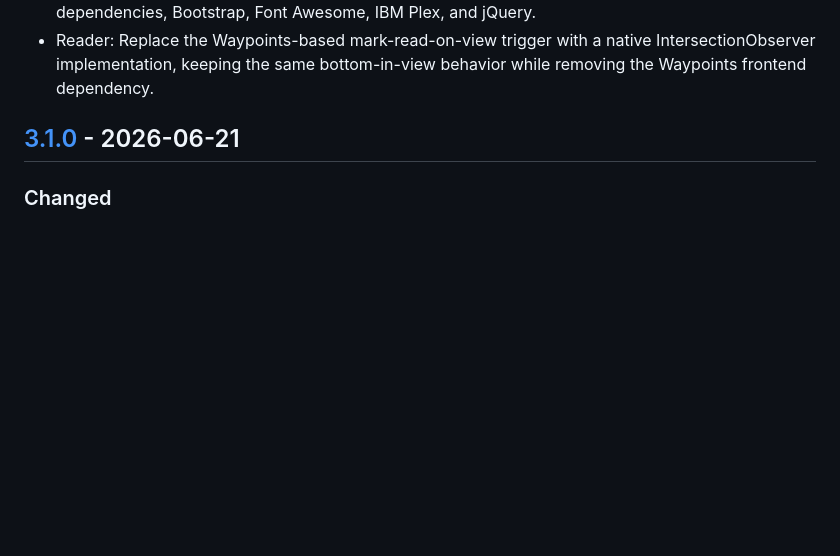
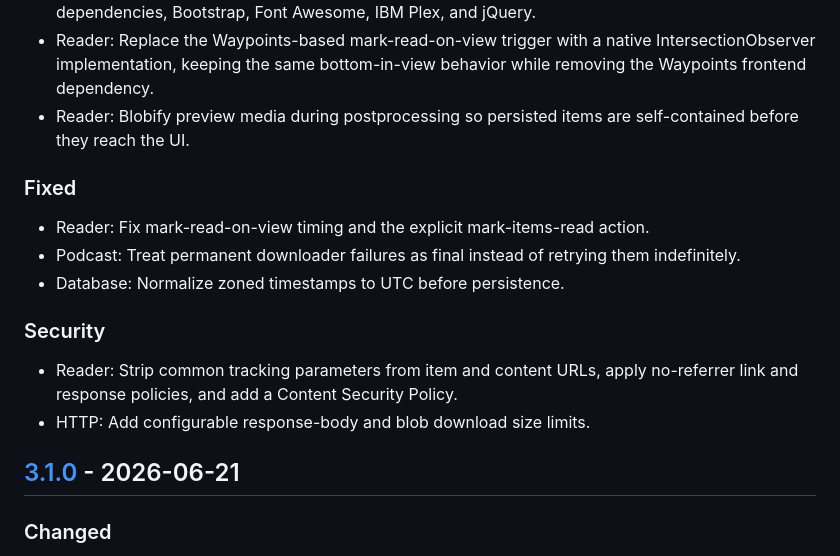
Before and after one commit to irq0/llar, a Markdown page: CHANGELOG.md, the part around the change. GitHub-like rendering; blank space fills up the shorter version.

Commit message:
changelog

```diff
--- a/CHANGELOG.md
+++ b/CHANGELOG.md
@@ -56,6 +56,23 @@ and this project adheres to [Semantic Versioning](https://semver.org/spec/v2.0.0
   native IntersectionObserver implementation, keeping the same
   bottom-in-view behavior while removing the Waypoints frontend
   dependency.
+- Reader: Blobify preview media during postprocessing so persisted items
+  are self-contained before they reach the UI.
+
+### Fixed
+
+- Reader: Fix mark-read-on-view timing and the explicit mark-items-read
+  action.
+- Podcast: Treat permanent downloader failures as final instead of
+  retrying them indefinitely.
+- Database: Normalize zoned timestamps to UTC before persistence.
+
+### Security
+
+- Reader: Strip common tracking parameters from item and content URLs,
+  apply no-referrer link and response policies, and add a Content Security
+  Policy.
+- HTTP: Add configurable response-body and blob download size limits.
 
 ## [3.1.0] - 2026-06-21
 
```
